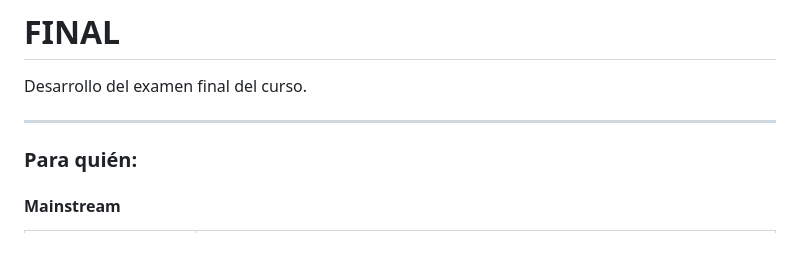
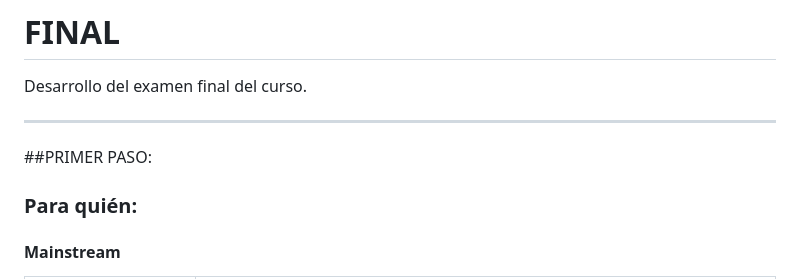
Before and after one commit to florenciaverdier/FINAL, a Markdown page: README.md, the part around the change. GitHub-like rendering; blank space fills up the shorter version.

```diff
--- a/README.md
+++ b/README.md
@@ -2,6 +2,7 @@
 Desarrollo del examen final del curso.
 
 - - - - -
+##PRIMER PASO:
 
 ### Para quién:
 #### Mainstream
```
